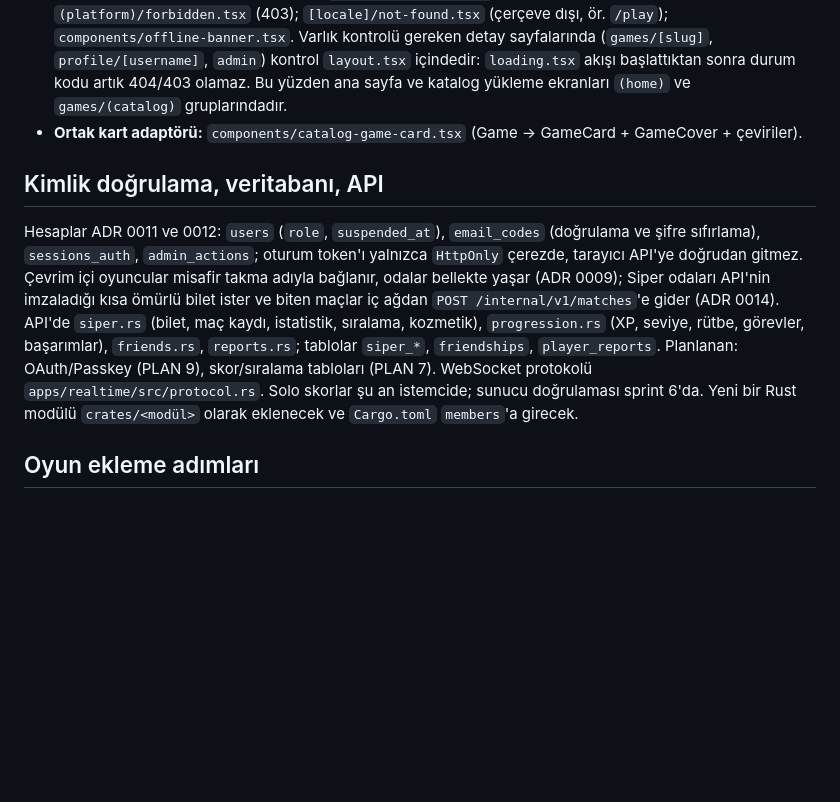
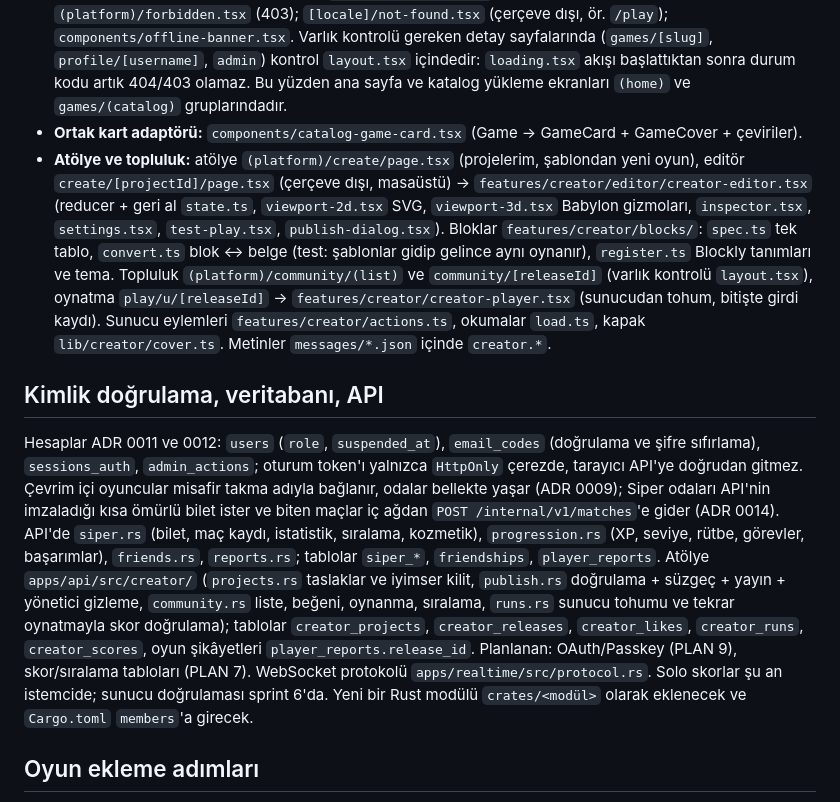
Before and after one commit to emirceliksu/PLAYNEX, a Markdown page: docs/architecture-map.md, the part around one of its changes. GitHub-like rendering; blank space fills up the shorter version.

```diff
--- a/docs/architecture-map.md
+++ b/docs/architecture-map.md
@@ -44,10 +45,11 @@ Next.js 16 (App Router, Turbopack) · React 19 · TypeScript 5.9 · Tailwind v4
 - **i18n:** `src/i18n/{routing,request,navigation}.ts`, `src/proxy.ts` (middleware), mesajlar `messages/{tr,en}.json` (lobi `lobby.*`, oyun içi metin `gameText.<slug>.*`), tipler `src/global.d.ts`.
 - **Durum sayfaları:** her route altında `loading.tsx`; `(platform)/error.tsx`; `(platform)/not-found.tsx` (çerçeve içinde 404, bilinmeyen yollar `(platform)/[...rest]` ile buraya düşer), `(platform)/forbidden.tsx` (403); `[locale]/not-found.tsx` (çerçeve dışı, ör. `/play`); `components/offline-banner.tsx`. Varlık kontrolü gereken detay sayfalarında (`games/[slug]`, `profile/[username]`, `admin`) kontrol `layout.tsx` içindedir: `loading.tsx` akışı başlattıktan sonra durum kodu artık 404/403 olamaz. Bu yüzden ana sayfa ve katalog yükleme ekranları `(home)` ve `games/(catalog)` gruplarındadır.
 - **Ortak kart adaptörü:** `components/catalog-game-card.tsx` (Game → GameCard + GameCover + çeviriler).
+- **Atölye ve topluluk:** atölye `(platform)/create/page.tsx` (projelerim, şablondan yeni oyun), editör `create/[projectId]/page.tsx` (çerçeve dışı, masaüstü) → `features/creator/editor/creator-editor.tsx` (reducer + geri al `state.ts`, `viewport-2d.tsx` SVG, `viewport-3d.tsx` Babylon gizmoları, `inspector.tsx`, `settings.tsx`, `test-play.tsx`, `publish-dialog.tsx`). Bloklar `features/creator/blocks/`: `spec.ts` tek tablo, `convert.ts` blok ↔ belge (test: şablonlar gidip gelince aynı oynanır), `register.ts` Blockly tanımları ve tema. Topluluk `(platform)/community/(list)` ve `community/[releaseId]` (varlık kontrolü `layout.tsx`), oynatma `play/u/[releaseId]` → `features/creator/creator-player.tsx` (sunucudan tohum, bitişte girdi kaydı). Sunucu eylemleri `features/creator/actions.ts`, okumalar `load.ts`, kapak `lib/creator/cover.ts`. Metinler `messages/*.json` içinde `creator.*`.
 
 ## Kimlik doğrulama, veritabanı, API
 
-Hesaplar ADR 0011 ve 0012: `users` (`role`, `suspended_at`), `email_codes` (doğrulama ve şifre sıfırlama), `sessions_auth`, `admin_actions`; oturum token'ı yalnızca `HttpOnly` çerezde, tarayıcı API'ye doğrudan gitmez. Çevrim içi oyuncular misafir takma adıyla bağlanır, odalar bellekte yaşar (ADR 0009); Siper odaları API'nin imzaladığı kısa ömürlü bilet ister ve biten maçlar iç ağdan `POST /internal/v1/matches`'e gider (ADR 0014). API'de `siper.rs` (bilet, maç kaydı, istatistik, sıralama, kozmetik), `progression.rs` (XP, seviye, rütbe, görevler, başarımlar), `friends.rs`, `reports.rs`; tablolar `siper_*`, `friendships`, `player_reports`. Planlanan: OAuth/Passkey (PLAN 9), skor/sıralama tabloları (PLAN 7). WebSocket protokolü `apps/realtime/src/protocol.rs`. Solo skorlar şu an istemcide; sunucu doğrulaması sprint 6'da. Yeni bir Rust modülü `crates/<modül>` olarak eklenecek ve `Cargo.toml` `members`'a girecek.
+Hesaplar ADR 0011 ve 0012: `users` (`role`, `suspended_at`), `email_codes` (doğrulama ve şifre sıfırlama), `sessions_auth`, `admin_actions`; oturum token'ı yalnızca `HttpOnly` çerezde, tarayıcı API'ye doğrudan gitmez. Çevrim içi oyuncular misafir takma adıyla bağlanır, odalar bellekte yaşar (ADR 0009); Siper odaları API'nin imzaladığı kısa ömürlü bilet ister ve biten maçlar iç ağdan `POST /internal/v1/matches`'e gider (ADR 0014). API'de `siper.rs` (bilet, maç kaydı, istatistik, sıralama, kozmetik), `progression.rs` (XP, seviye, rütbe, görevler, başarımlar), `friends.rs`, `reports.rs`; tablolar `siper_*`, `friendships`, `player_reports`. Atölye `apps/api/src/creator/` (`projects.rs` taslaklar ve iyimser kilit, `publish.rs` doğrulama + süzgeç + yayın + yönetici gizleme, `community.rs` liste, beğeni, oynanma, sıralama, `runs.rs` sunucu tohumu ve tekrar oynatmayla skor doğrulama); tablolar `creator_projects`, `creator_releases`, `creator_likes`, `creator_runs`, `creator_scores`, oyun şikâyetleri `player_reports.release_id`. Planlanan: OAuth/Passkey (PLAN 9), skor/sıralama tabloları (PLAN 7). WebSocket protokolü `apps/realtime/src/protocol.rs`. Solo skorlar şu an istemcide; sunucu doğrulaması sprint 6'da. Yeni bir Rust modülü `crates/<modül>` olarak eklenecek ve `Cargo.toml` `members`'a girecek.
 
 ## Oyun ekleme adımları
 
```
Also changed, not shown: other parts of docs/architecture-map.md (+19 -18 lines), PLAN.md (+15 -14 lines), docs/creator/README.md (added, +48 -0 lines).
